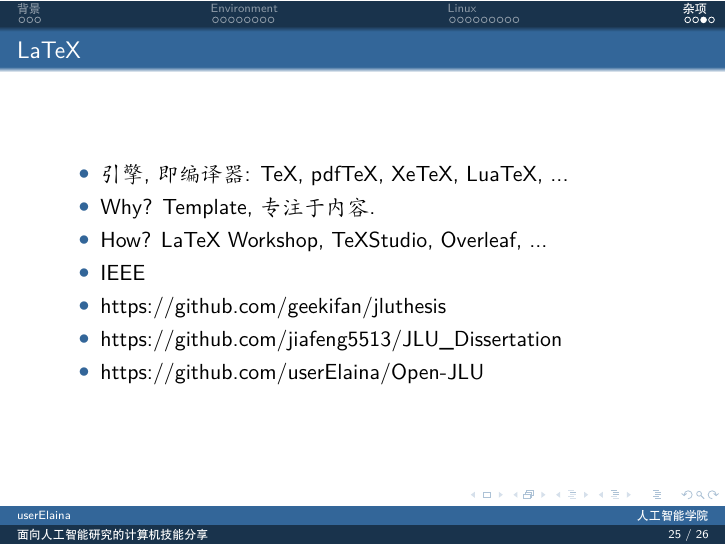
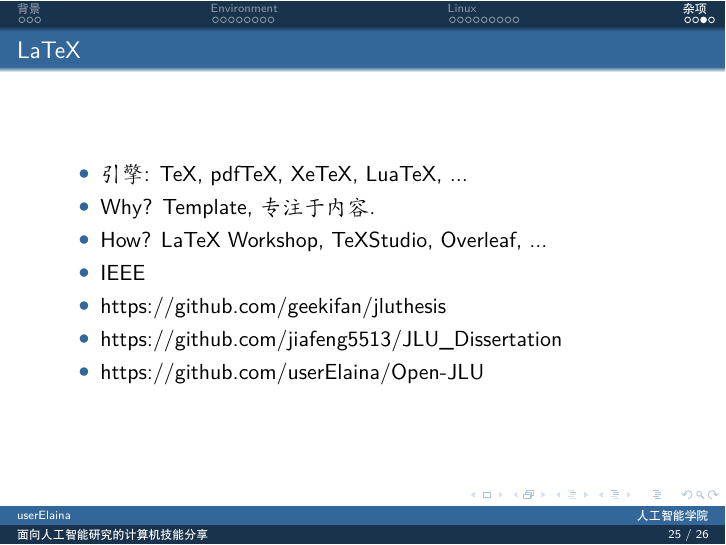
Before and after one commit to workelaina/ppt-talk0, LaTeX slides (slide.tex): page 25 of 26. Compiled offline with XeLaTeX.

Commit message:
:bento: update

```diff
--- a/slide.tex
+++ b/slide.tex
@@ -246,7 +246,7 @@
 
 \begin{frame}{LaTeX}
     \begin{itemize}
-        \item 引擎, 即编译器: TeX, pdfTeX, XeTeX, LuaTeX, ...
+        \item 引擎: TeX, pdfTeX, XeTeX, LuaTeX, ...
         \item Why? Template, 专注于内容.
         \item How? LaTeX Workshop, TeXStudio, Overleaf, ...
         \item IEEE
```
